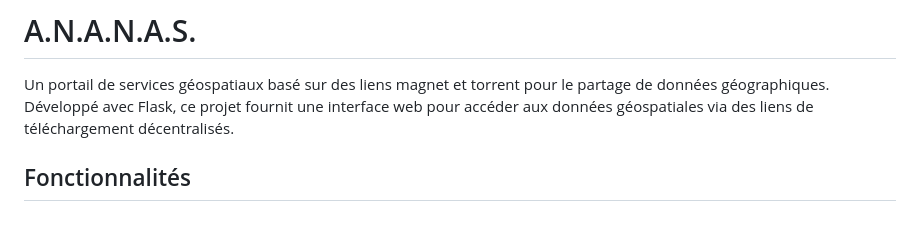
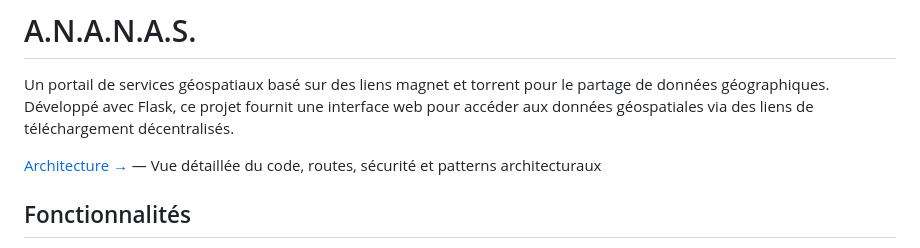
Before and after one commit to Alglior/ANANAS, a Markdown page: README.md, the part around the change. GitHub-like rendering; blank space fills up the shorter version.

Commit message:
Add link to ARCHITECTURE.md in README

```diff
--- a/README.md
+++ b/README.md
@@ -1,6 +1,8 @@
 # A.N.A.N.A.S.
 
 Un portail de services géospatiaux basé sur des liens magnet et torrent pour le partage de données géographiques. Développé avec Flask, ce projet fournit une interface web pour accéder aux données géospatiales via des liens de téléchargement décentralisés.
+
+[Architecture →](ARCHITECTURE.md) — Vue détaillée du code, routes, sécurité et patterns architecturaux
 
 ## Fonctionnalités
 
```
